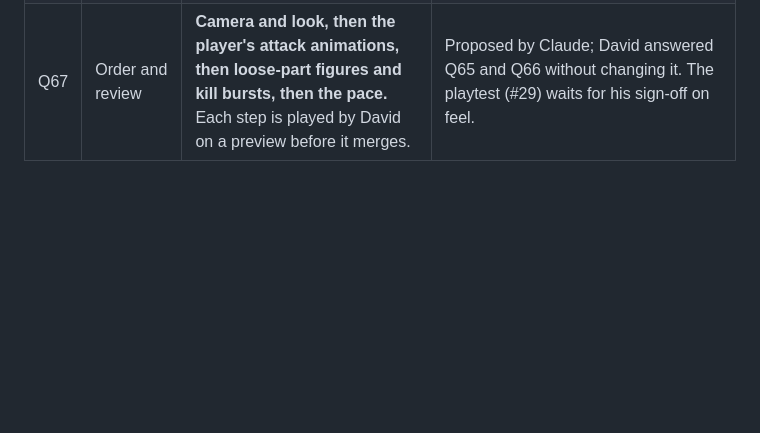
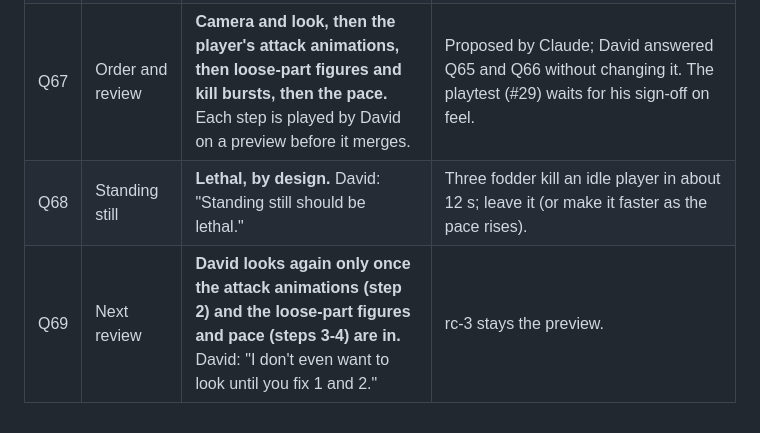
Before and after one commit to DavidSlayback/slayback-landing-page, a Markdown page: docs/planning/game-decisions.md, the part around the change. GitHub-like rendering; blank space fills up the shorter version.

Commit message:
Decisions: Q68 standing still is lethal; Q69 next review after steps 2-4
Co-Authored-By: Claude Opus 5.5 <noreply@anthropic.com>

```diff
--- a/docs/planning/game-decisions.md
+++ b/docs/planning/game-decisions.md
@@ -122,3 +122,5 @@ David, after playing rc-2 with G1-G10: "this plays like absolute shit. It feels
 | Q65 | Camera | **Match Rumble Box:** a camera yawed off the box's axis that swings round as the player moves, the box filling the frame. | Reverses Q48. The question described a camera that "pushes in low during fights", from 2x crops of the video; full frames show only a slight drop, so the build follows the full frames. Movement becomes camera-relative, so the arrow keys stay "up the screen". |
 | Q66 | Look | **Keep the schemes, but thick black edges and saturated figures.** | Amends Q50: outlines bolder and black; fighters' colours no longer dimmed or washed out. |
 | Q67 | Order and review | **Camera and look, then the player's attack animations, then loose-part figures and kill bursts, then the pace.** Each step is played by David on a preview before it merges. | Proposed by Claude; David answered Q65 and Q66 without changing it. The playtest (#29) waits for his sign-off on feel. |
+| Q68 | Standing still | **Lethal, by design.** David: "Standing still should be lethal." | Three fodder kill an idle player in about 12 s; leave it (or make it faster as the pace rises). |
+| Q69 | Next review | **David looks again only once the attack animations (step 2) and the loose-part figures and pace (steps 3-4) are in.** David: "I don't even want to look until you fix 1 and 2." | rc-3 stays the preview. |
```
